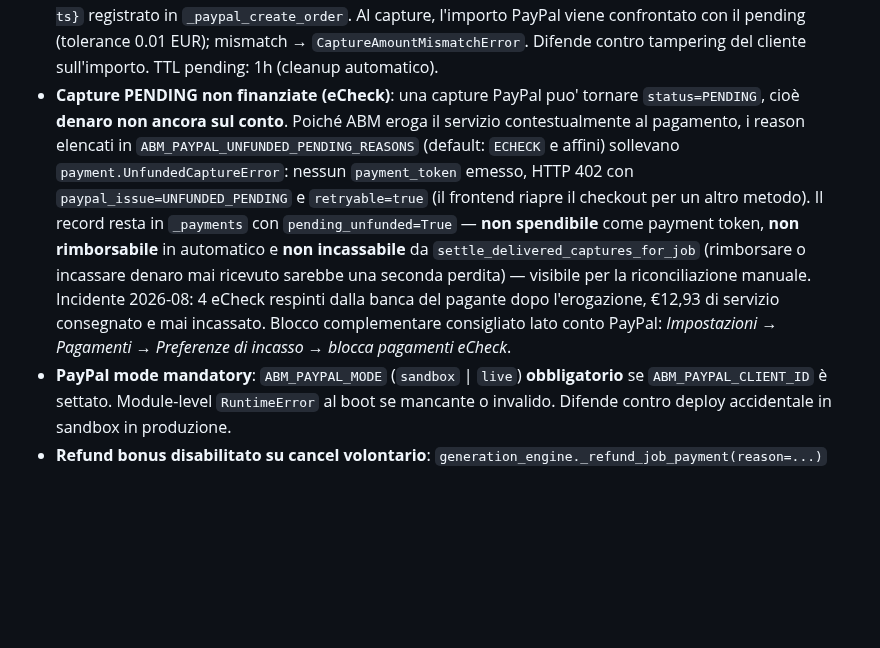
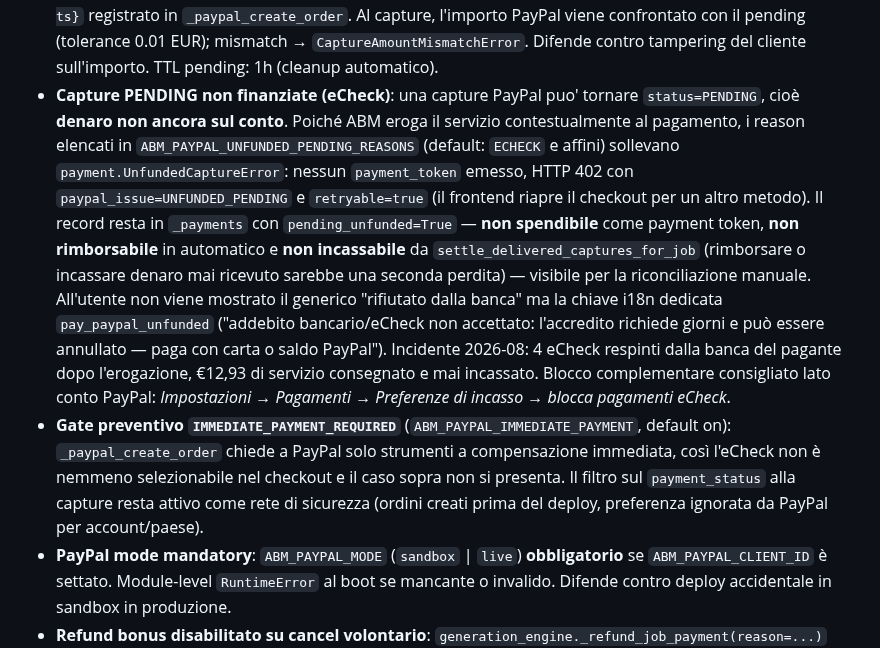
Before and after one commit to gfrangiamone/audiobook-maker, a Markdown page: md_files/PARAMETRI_CONFIGURAZIONE.md, the part around one of its changes. Rendered like a GitHub page; blank space fills up the shorter version.

Commit message:
docs(config): ABM_PAYPAL_IMMEDIATE_PAYMENT e mittente delle email di assistenza

```diff
--- a/md_files/PARAMETRI_CONFIGURAZIONE.md
+++ b/md_files/PARAMETRI_CONFIGURAZIONE.md
@@ -177,7 +178,8 @@ Override env var: `ABM_ANALYZE_RL_PER_MIN`, `ABM_ANALYZE_RL_PER_HOUR`, `ABM_PREV
 - **Saldo residuo (consumo parziale)**: ogni voucher ha un campo `remaining_eur` (inizializzato all'importo totale) che viene decrementato di `estimated_cost` ad ogni operazione. Il buono torna "USED" solo quando il saldo scende sotto 0.01 EUR; fino a quel momento conserva stato `PARTIAL` e può essere usato più volte fino a scadenza. Lo storico delle spese è in `uses[]` (`job_id`, `amount_eur`, `at`, `remaining_after`). Record legacy senza `remaining_eur` vengono letti in compat: `used=True` → residuo 0; altrimenti residuo = `amount_eur`. La revoca admin azzera `remaining_eur`.
 - **Idempotenza capture**: `payment.capture_and_store_order(order_id)` acquisisce `_capture_lock` (global), verifica se il record esiste già (idempotency cache), altrimenti chiama PayPal API. 5+ thread concorrenti producono 1 sola chiamata API.
 - **Amount reconciliation**: `_pending_orders` traccia in-memory `{order_id: amount_requested_eur, purpose, ts}` registrato in `_paypal_create_order`. Al capture, l'importo PayPal viene confrontato con il pending (tolerance 0.01 EUR); mismatch → `CaptureAmountMismatchError`. Difende contro tampering del cliente sull'importo. TTL pending: 1h (cleanup automatico).
-- **Capture PENDING non finanziate (eCheck)**: una capture PayPal puo' tornare `status=PENDING`, cioè **denaro non ancora sul conto**. Poiché ABM eroga il servizio contestualmente al pagamento, i reason elencati in `ABM_PAYPAL_UNFUNDED_PENDING_REASONS` (default: `ECHECK` e affini) sollevano `payment.UnfundedCaptureError`: nessun `payment_token` emesso, HTTP 402 con `paypal_issue=UNFUNDED_PENDING` e `retryable=true` (il frontend riapre il checkout per un altro metodo). Il record resta in `_payments` con `pending_unfunded=True` — **non spendibile** come payment token, **non rimborsabile** in automatico e **non incassabile** da `settle_delivered_captures_for_job` (rimborsare o incassare denaro mai ricevuto sarebbe una seconda perdita) — visibile per la riconciliazione manuale. Incidente 2026-08: 4 eCheck respinti dalla banca del pagante dopo l'erogazione, €12,93 di servizio consegnato e mai incassato. Blocco complementare consigliato lato conto PayPal: *Impostazioni → Pagamenti → Preferenze di incasso → blocca pagamenti eCheck*.
+- **Capture PENDING non finanziate (eCheck)**: una capture PayPal puo' tornare `status=PENDING`, cioè **denaro non ancora sul conto**. Poiché ABM eroga il servizio contestualmente al pagamento, i reason elencati in `ABM_PAYPAL_UNFUNDED_PENDING_REASONS` (default: `ECHECK` e affini) sollevano `payment.UnfundedCaptureError`: nessun `payment_token` emesso, HTTP 402 con `paypal_issue=UNFUNDED_PENDING` e `retryable=true` (il frontend riapre il checkout per un altro metodo). Il record resta in `_payments` con `pending_unfunded=True` — **non spendibile** come payment token, **non rimborsabile** in automatico e **non incassabile** da `settle_delivered_captures_for_job` (rimborsare o incassare denaro mai ricevuto sarebbe una seconda perdita) — visibile per la riconciliazione manuale. All'utente non viene mostrato il generico "rifiutato dalla banca" ma la chiave i18n dedicata `pay_paypal_unfunded` ("addebito bancario/eCheck non accettato: l'accredito richiede giorni e può essere annullato — paga con carta o saldo PayPal"). Incidente 2026-08: 4 eCheck respinti dalla banca del pagante dopo l'erogazione, €12,93 di servizio consegnato e mai incassato. Blocco complementare consigliato lato conto PayPal: *Impostazioni → Pagamenti → Preferenze di incasso → blocca pagamenti eCheck*.
+- **Gate preventivo `IMMEDIATE_PAYMENT_REQUIRED`** (`ABM_PAYPAL_IMMEDIATE_PAYMENT`, default on): `_paypal_create_order` chiede a PayPal solo strumenti a compensazione immediata, così l'eCheck non è nemmeno selezionabile nel checkout e il caso sopra non si presenta. Il filtro sul `payment_status` alla capture resta attivo come rete di sicurezza (ordini creati prima del deploy, preferenza ignorata da PayPal per account/paese).
 - **PayPal mode mandatory**: `ABM_PAYPAL_MODE` (`sandbox` | `live`) **obbligatorio** se `ABM_PAYPAL_CLIENT_ID` è settato. Module-level `RuntimeError` al boot se mancante o invalido. Difende contro deploy accidentale in sandbox in produzione.
 - **Refund bonus disabilitato su cancel volontario**: `generation_engine._refund_job_payment(reason=...)` passa `apply_bonus=(reason != "cancel")` a `_create_voucher`. Cancel volontario → rimborso 1:1, NON bonus. Bonus +10% riservato a fallimenti piattaforma (errore/eccezione) per evitare abuso "cancel per bonus".
 - **Ricevuta email**: inviata automaticamente post-capture al payer email PayPal.
```
Also changed, not shown: other parts of md_files/PARAMETRI_CONFIGURAZIONE.md (+2 -1 lines).
